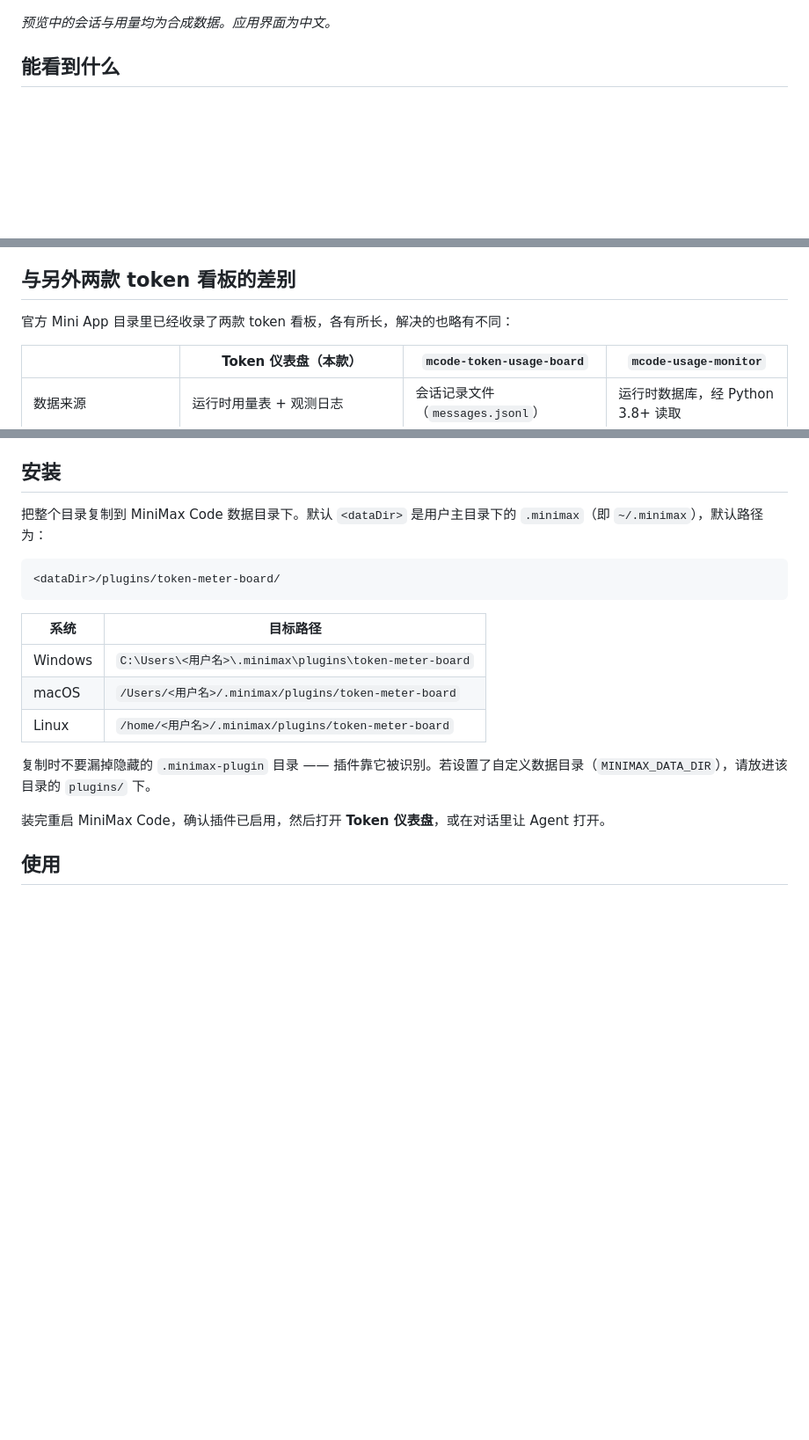
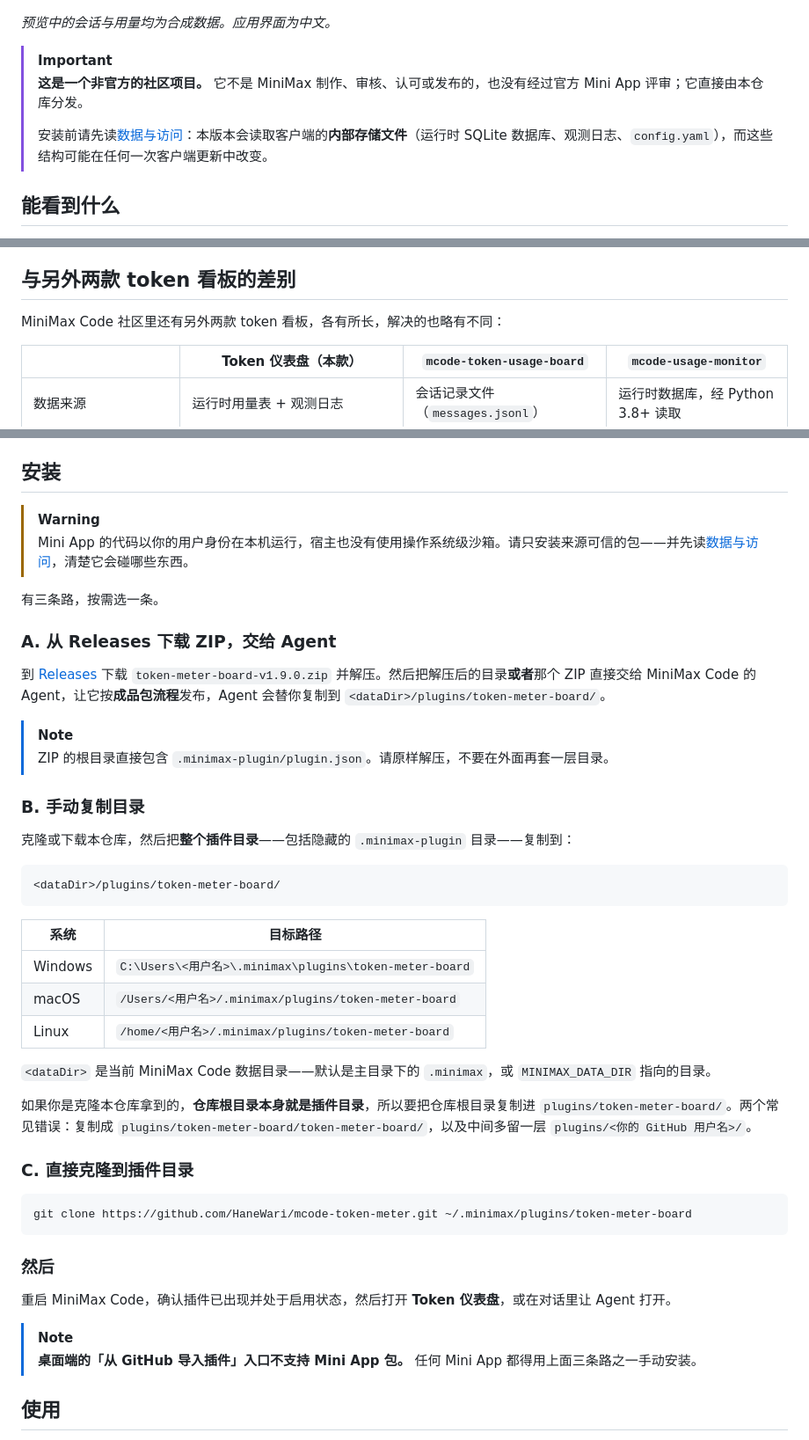
Before and after one commit to HaneWari/mcode-token-meter, a Markdown page: README.zh-CN.md, 3 parts joined by grey strips. Shown at 88% size. Rendered like a GitHub page; blank space fills up the shorter version.

````diff
--- a/README.zh-CN.md
+++ b/README.zh-CN.md
@@ -9,6 +9,11 @@
 ![Token 仪表盘，使用合成数据](docs/preview.png)
 
 *预览中的会话与用量均为合成数据。应用界面为中文。*
+
+> [!IMPORTANT]
+> **这是一个非官方的社区项目。** 它不是 MiniMax 制作、审核、认可或发布的，也没有经过官方 Mini App 评审；它直接由本仓库分发。
+>
+> 安装前请先读[数据与访问](#数据与访问)：本版本会读取客户端的**内部存储文件**（运行时 SQLite 数据库、观测日志、`config.yaml`），而这些结构可能在任何一次客户端更新中改变。
 
 ## 能看到什么
 
@@ -34,7 +39,7 @@
 
 ## 与另外两款 token 看板的差别
 
-官方 Mini App 目录里已经收录了两款 token 看板，各有所长，解决的也略有不同：
+MiniMax Code 社区里还有另外两款 token 看板，各有所长，解决的也略有不同：
 
 | | Token 仪表盘（本款） | `mcode-token-usage-board` | `mcode-usage-monitor` |
 | --- | --- | --- | --- |
@@ -51,7 +56,21 @@
 
 ## 安装
 
-把整个目录复制到 MiniMax Code 数据目录下。默认 `<dataDir>` 是用户主目录下的 `.minimax`（即 `~/.minimax`），默认路径为：
+> [!WARNING]
+> Mini App 的代码以你的用户身份在本机运行，宿主也没有使用操作系统级沙箱。请只安装来源可信的包——并先读[数据与访问](#数据与访问)，清楚它会碰哪些东西。
+
+有三条路，按需选一条。
+
+### A. 从 Releases 下载 ZIP，交给 Agent
+
+到 [Releases](https://github.com/HaneWari/mcode-token-meter/releases) 下载 `token-meter-board-v1.9.0.zip` 并解压。然后把解压后的目录**或者**那个 ZIP 直接交给 MiniMax Code 的 Agent，让它按**成品包流程**发布，Agent 会替你复制到 `<dataDir>/plugins/token-meter-board/`。
+
+> [!NOTE]
+> ZIP 的根目录直接包含 `.minimax-plugin/plugin.json`。请原样解压，不要在外面再套一层目录。
+
+### B. 手动复制目录
+
+克隆或下载本仓库，然后把**整个插件目录**——包括隐藏的 `.minimax-plugin` 目录——复制到：
 
 ```text
 <dataDir>/plugins/token-meter-board/
@@ -63,9 +82,22 @@
 | macOS | `/Users/<用户名>/.minimax/plugins/token-meter-board` |
 | Linux | `/home/<用户名>/.minimax/plugins/token-meter-board` |
 
-复制时不要漏掉隐藏的 `.minimax-plugin` 目录 —— 插件靠它被识别。若设置了自定义数据目录（`MINIMAX_DATA_DIR`），请放进该目录的 `plugins/` 下。
+`<dataDir>` 是当前 MiniMax Code 数据目录——默认是主目录下的 `.minimax`，或 `MINIMAX_DATA_DIR` 指向的目录。
 
-装完重启 MiniMax Code，确认插件已启用，然后打开 **Token 仪表盘**，或在对话里让 Agent 打开。
+如果你是克隆本仓库拿到的，**仓库根目录本身就是插件目录**，所以要把仓库根目录复制进 `plugins/token-meter-board/`。两个常见错误：复制成 `plugins/token-meter-board/token-meter-board/`，以及中间多留一层 `plugins/<你的 GitHub 用户名>/`。
+
+### C. 直接克隆到插件目录
+
+```bash
+git clone https://github.com/HaneWari/mcode-token-meter.git ~/.minimax/plugins/token-meter-board
+```
+
+### 然后
+
+重启 MiniMax Code，确认插件已出现并处于启用状态，然后打开 **Token 仪表盘**，或在对话里让 Agent 打开。
+
+> [!NOTE]
+> **桌面端的「从 GitHub 导入插件」入口不支持 Mini App 包。** 任何 Mini App 都得用上面三条路之一手动安装。
 
 ## 使用
 
````
Also changed, not shown: other parts of README.zh-CN.md (+3 -0 lines), README.md (+39 -4 lines), docs/validation.md (+2 -2 lines).
